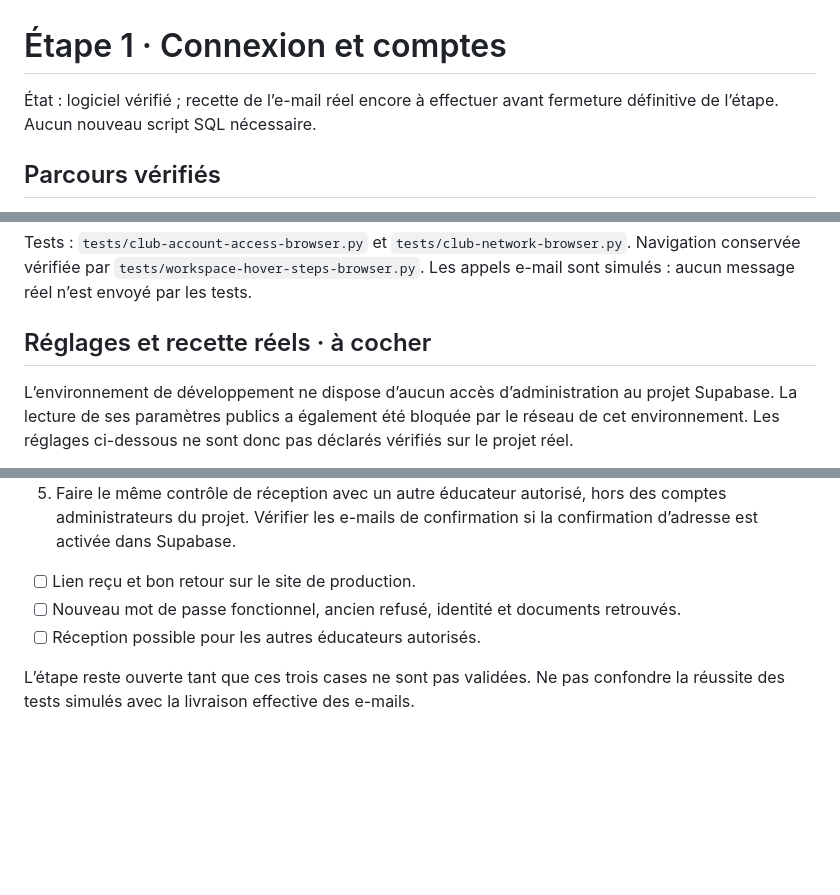
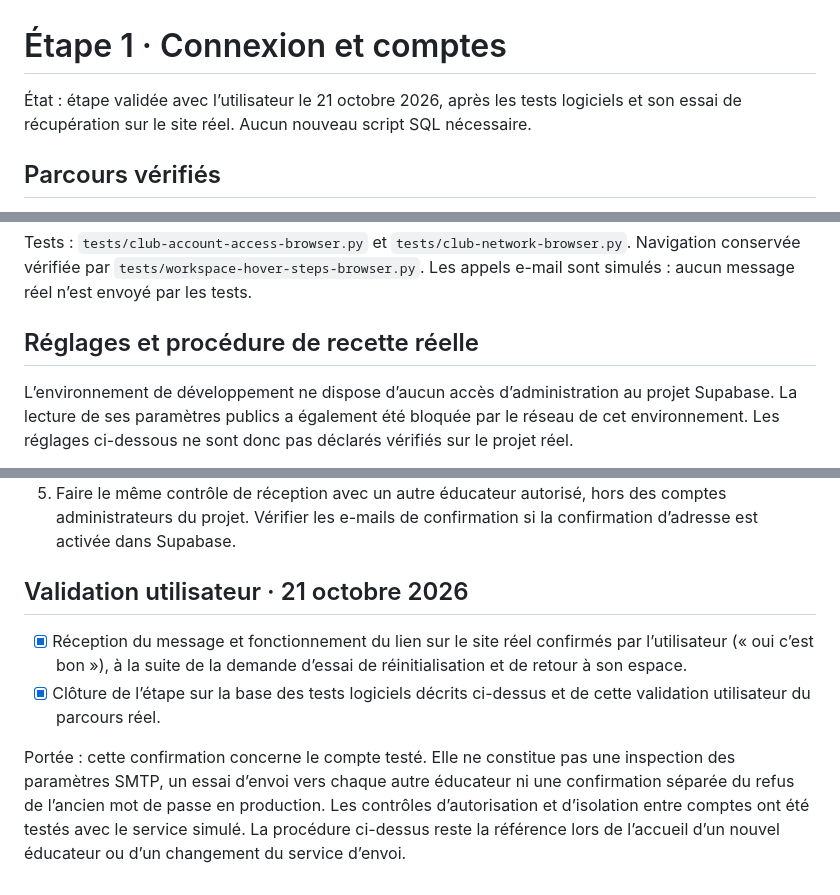
Before and after one commit to Mouchhh/FOOT-U16-2026-2027, a Markdown page: docs/accounts-acceptance.md, 3 parts joined by grey strips. Rendered like a GitHub page; blank space fills up the shorter version.

```diff
--- a/docs/accounts-acceptance.md
+++ b/docs/accounts-acceptance.md
@@ -1,7 +1,8 @@
 # Étape 1 · Connexion et comptes
 
-État : logiciel vérifié ; recette de l’e-mail réel encore à effectuer avant
-fermeture définitive de l’étape. Aucun nouveau script SQL nécessaire.
+État : étape validée avec l’utilisateur le 21 octobre 2026, après les tests
+logiciels et son essai de récupération sur le site réel. Aucun nouveau script
+SQL nécessaire.
 
 ## Parcours vérifiés
 
@@ -31,7 +32,7 @@ Tests : `tests/club-account-access-browser.py` et
 `tests/workspace-hover-steps-browser.py`. Les appels e-mail sont simulés : aucun
 message réel n’est envoyé par les tests.
 
-## Réglages et recette réels · à cocher
+## Réglages et procédure de recette réelle
 
 L’environnement de développement ne dispose d’aucun accès d’administration au
 projet Supabase. La lecture de ses paramètres publics a également été bloquée par
@@ -58,9 +59,17 @@ vérifiés sur le projet réel.
    comptes administrateurs du projet. Vérifier les e-mails de confirmation si la
    confirmation d’adresse est activée dans Supabase.
 
-- [ ] Lien reçu et bon retour sur le site de production.
-- [ ] Nouveau mot de passe fonctionnel, ancien refusé, identité et documents retrouvés.
-- [ ] Réception possible pour les autres éducateurs autorisés.
+## Validation utilisateur · 21 octobre 2026
 
-L’étape reste ouverte tant que ces trois cases ne sont pas validées. Ne pas
-confondre la réussite des tests simulés avec la livraison effective des e-mails.
+- [x] Réception du message et fonctionnement du lien sur le site réel confirmés
+  par l’utilisateur (« oui c’est bon »), à la suite de la demande d’essai de
+  réinitialisation et de retour à son espace.
+- [x] Clôture de l’étape sur la base des tests logiciels décrits ci-dessus et de
+  cette validation utilisateur du parcours réel.
+
+Portée : cette confirmation concerne le compte testé. Elle ne constitue pas une
+inspection des paramètres SMTP, un essai d’envoi vers chaque autre éducateur ni
+une confirmation séparée du refus de l’ancien mot de passe en production. Les
+contrôles d’autorisation et d’isolation entre comptes ont été testés avec le
+service simulé. La procédure ci-dessus reste la référence lors de l’accueil d’un
+nouvel éducateur ou d’un changement du service d’envoi.
```
Also changed, not shown: README.md (+1 -1 lines).
